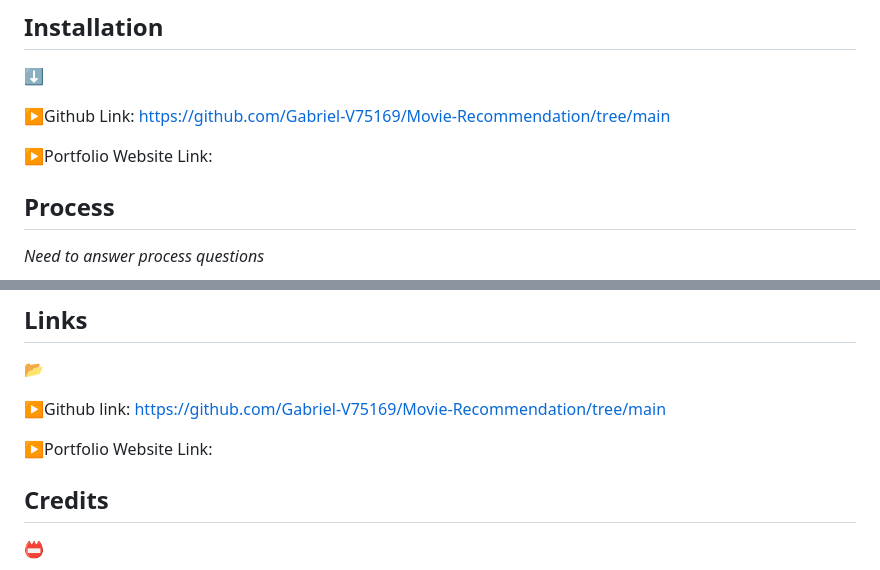
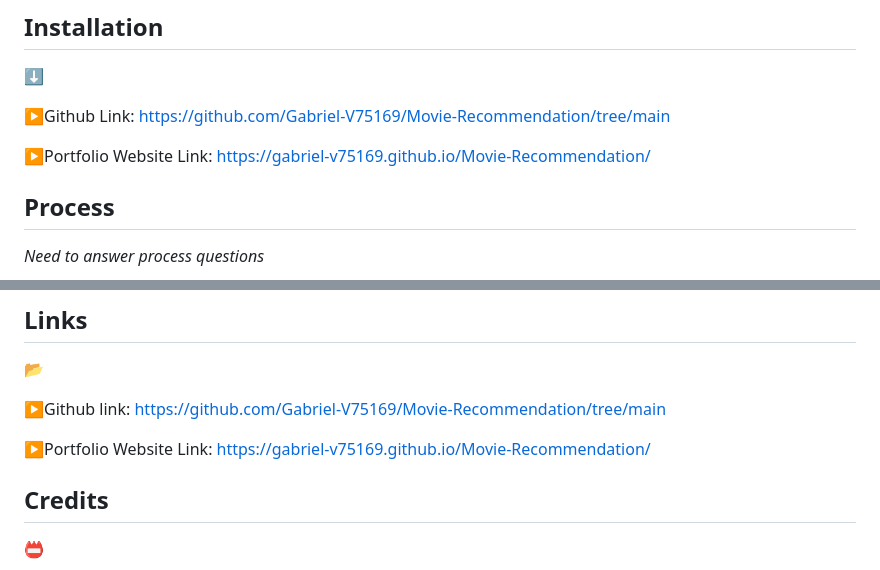
Before and after one commit to Gabriel-V75169/Movie-Recommendation, a Markdown page: README.md, 2 parts joined by grey strips. Rendered like a GitHub page.

Commit message:
added link to readme

```diff
--- a/README.md
+++ b/README.md
@@ -36,7 +36,7 @@
 
 :arrow_forward:Github Link: https://github.com/Gabriel-V75169/Movie-Recommendation/tree/main
 
-:arrow_forward:Portfolio Website Link:
+:arrow_forward:Portfolio Website Link: https://gabriel-v75169.github.io/Movie-Recommendation/
 
 ## Process
 
@@ -56,7 +56,7 @@
 
 :arrow_forward:Github link: https://github.com/Gabriel-V75169/Movie-Recommendation/tree/main
 
-:arrow_forward:Portfolio Website Link:
+:arrow_forward:Portfolio Website Link: https://gabriel-v75169.github.io/Movie-Recommendation/
 
 ## Credits
 
```
